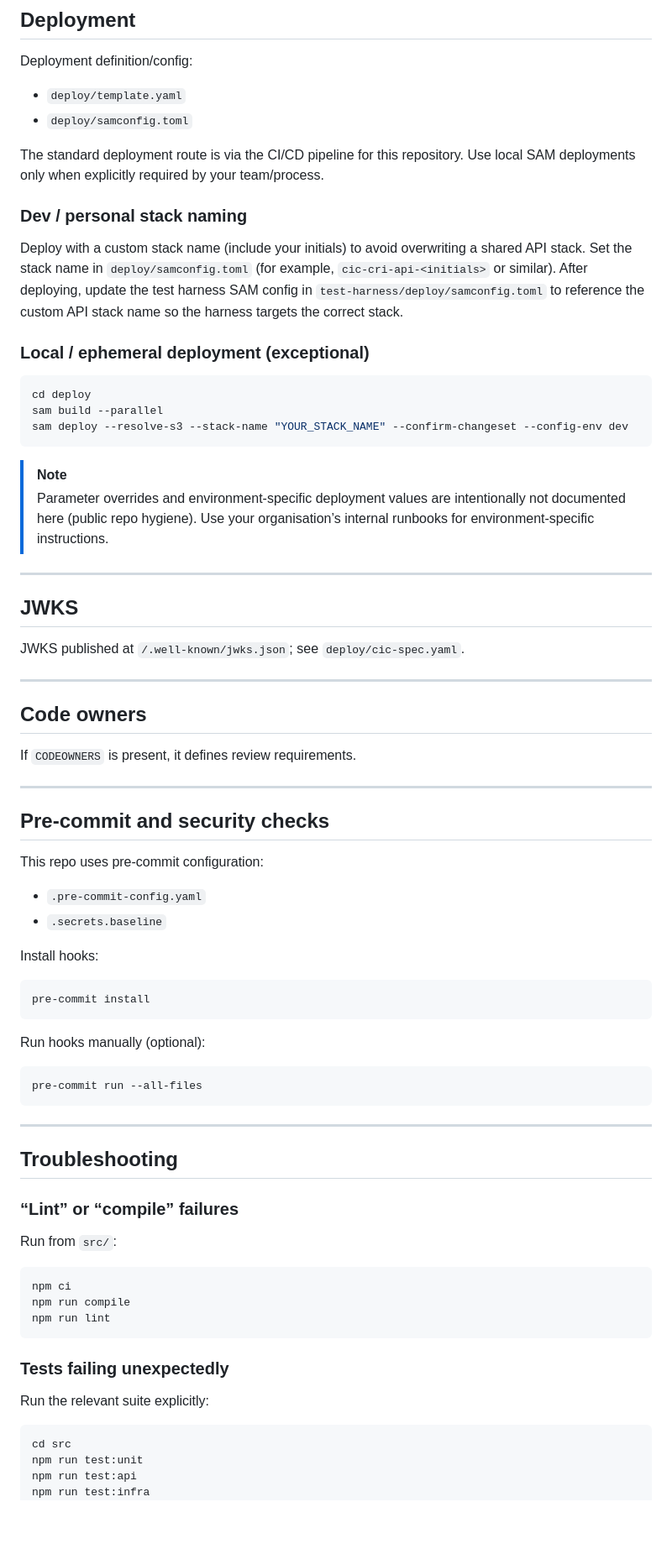
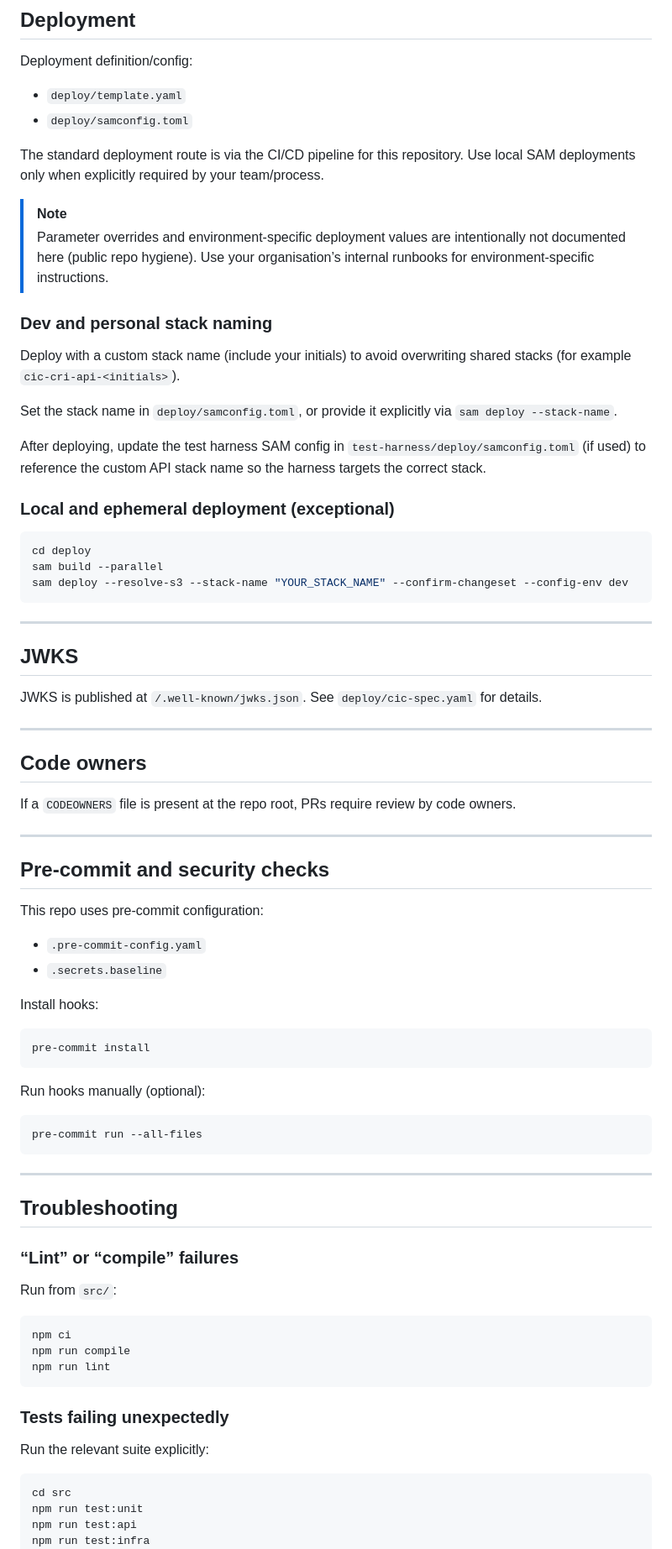
Before and after one commit to govuk-one-login/ipv-cri-cic-api, a Markdown page: README.md, the part around one of its changes. Shown at 84% size. Rendered like a GitHub page; blank space fills up the shorter version.

````diff
--- a/README.md
+++ b/README.md
@@ -253,28 +262,32 @@ Deployment definition/config:
 
 The standard deployment route is via the CI/CD pipeline for this repository. Use local SAM deployments only when explicitly required by your team/process.
 
-### Dev / personal stack naming
-Deploy with a custom stack name (include your initials) to avoid overwriting a shared API stack. Set the stack name in `deploy/samconfig.toml` (for example, `cic-cri-api-<initials>` or similar). After deploying, update the test harness SAM config in `test-harness/deploy/samconfig.toml` to reference the custom API stack name so the harness targets the correct stack.
+> [!NOTE]
+> Parameter overrides and environment-specific deployment values are intentionally not documented here (public repo hygiene). Use your organisation’s internal runbooks for environment-specific instructions.
 
-### Local / ephemeral deployment (exceptional)
+### Dev and personal stack naming
+Deploy with a custom stack name (include your initials) to avoid overwriting shared stacks (for example `cic-cri-api-<initials>`).
+
+Set the stack name in `deploy/samconfig.toml`, or provide it explicitly via `sam deploy --stack-name`.
+
+After deploying, update the test harness SAM config in `test-harness/deploy/samconfig.toml` (if used) to reference the custom API stack name so the harness targets the correct stack.
+
+### Local and ephemeral deployment (exceptional)
 ```sh
 cd deploy
 sam build --parallel
 sam deploy --resolve-s3 --stack-name "YOUR_STACK_NAME" --confirm-changeset --config-env dev
 ```
 
-> [!NOTE]
-> Parameter overrides and environment-specific deployment values are intentionally not documented here (public repo hygiene). Use your organisation’s internal runbooks for environment-specific instructions.
-
 ---
 
 ## JWKS
-JWKS published at `/.well-known/jwks.json`; see `deploy/cic-spec.yaml`.
+JWKS is published at `/.well-known/jwks.json`. See `deploy/cic-spec.yaml` for details.
 
 ---
 
 ## Code owners
-If `CODEOWNERS` is present, it defines review requirements.
+If a `CODEOWNERS` file is present at the repo root, PRs require review by code owners.
 
 ---
 
@@ -284,11 +297,13 @@ This repo uses pre-commit configuration:
 - `.secrets.baseline`
 
 Install hooks:
+
 ```sh
 pre-commit install
 ```
 
 Run hooks manually (optional):
+
 ```sh
 pre-commit run --all-files
 ```
@@ -299,6 +314,7 @@ pre-commit run --all-files
 
 ### “Lint” or “compile” failures
 Run from `src/`:
+
 ```sh
 npm ci
 npm run compile
@@ -307,6 +323,7 @@ npm run lint
 
 ### Tests failing unexpectedly
 Run the relevant suite explicitly:
+
 ```sh
 cd src
 npm run test:unit
````
Also changed, not shown: other parts of README.md (+37 -35 lines).
